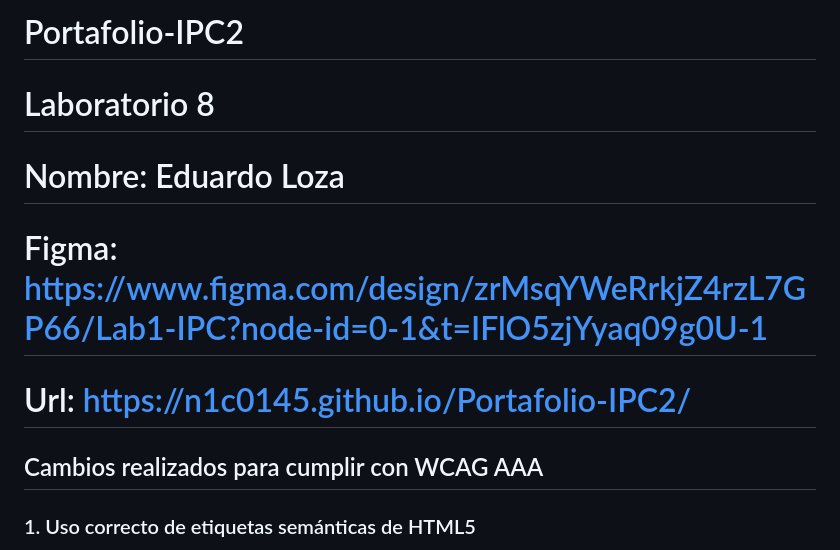
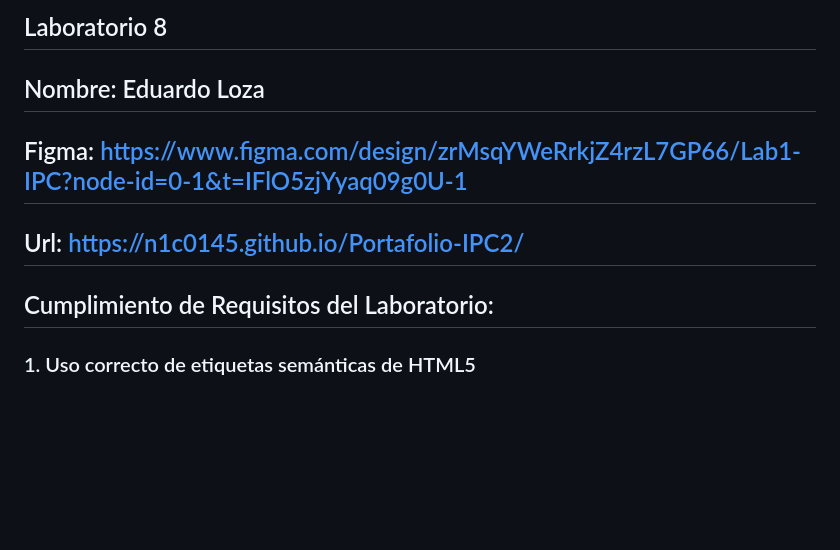
Before and after one commit to n1c0145/Portafolio-IPC2, a Markdown page: README.md, the part around the change. Rendered like a GitHub page; blank space fills up the shorter version.

```diff
--- a/README.md
+++ b/README.md
@@ -1,9 +1,8 @@
-# Portafolio-IPC2
-# Laboratorio 8
-# Nombre: Eduardo Loza
-# Figma: https://www.figma.com/design/zrMsqYWeRrkjZ4rzL7GP66/Lab1-IPC?node-id=0-1&t=IFlO5zjYyaq09g0U-1
-# Url: https://n1c0145.github.io/Portafolio-IPC2/
-## Cambios realizados para cumplir con WCAG AAA
+## Laboratorio 8
+## Nombre: Eduardo Loza
+## Figma: https://www.figma.com/design/zrMsqYWeRrkjZ4rzL7GP66/Lab1-IPC?node-id=0-1&t=IFlO5zjYyaq09g0U-1
+## Url: https://n1c0145.github.io/Portafolio-IPC2/
+## Cumplimiento de Requisitos del Laboratorio:
 
 ### 1. Uso correcto de etiquetas semánticas de HTML5
 El código utiliza etiquetas semánticas apropiadas como `<nav>` para la navegación principal, `<main>` para el contenido principal y `<footer>` para la información de contacto.
```
